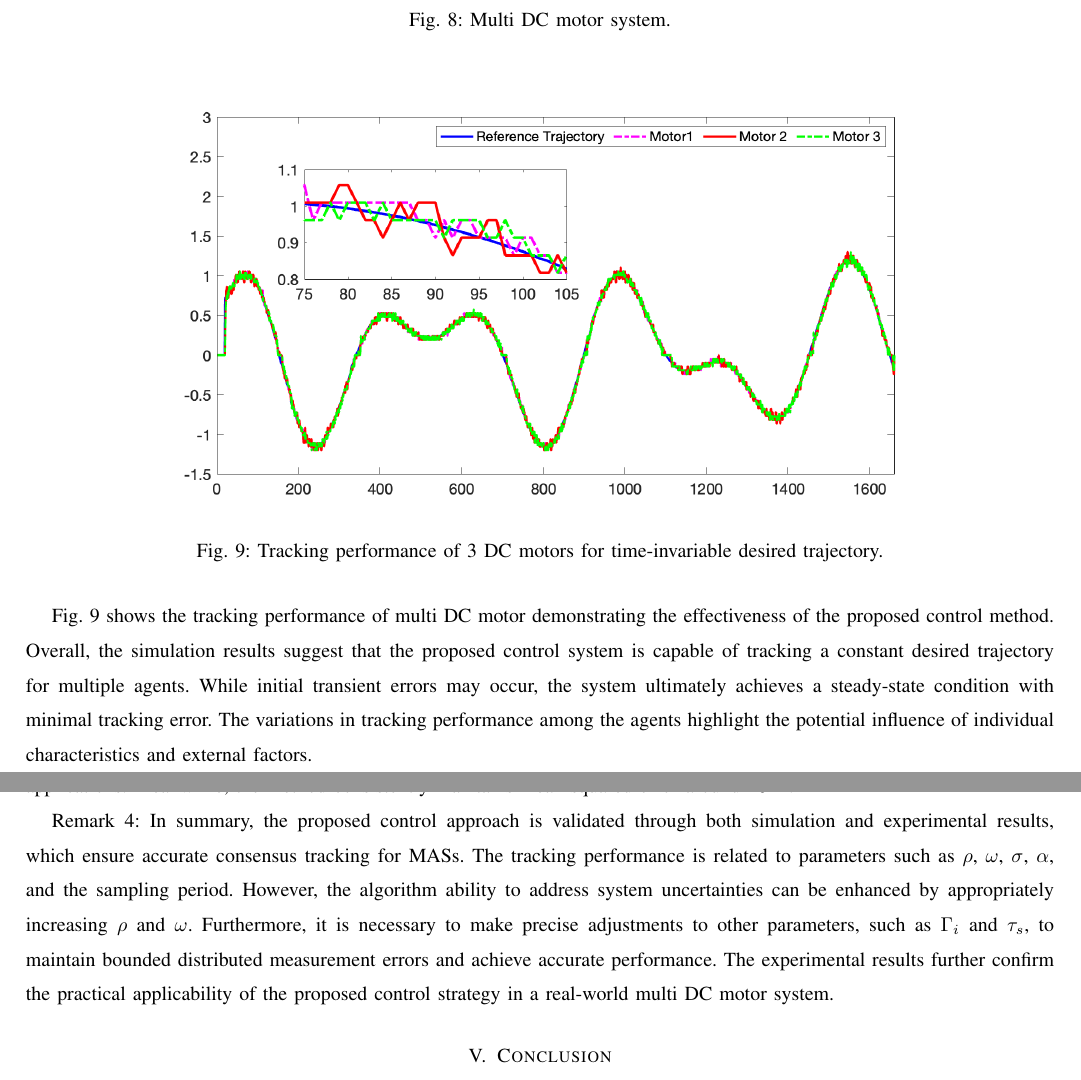
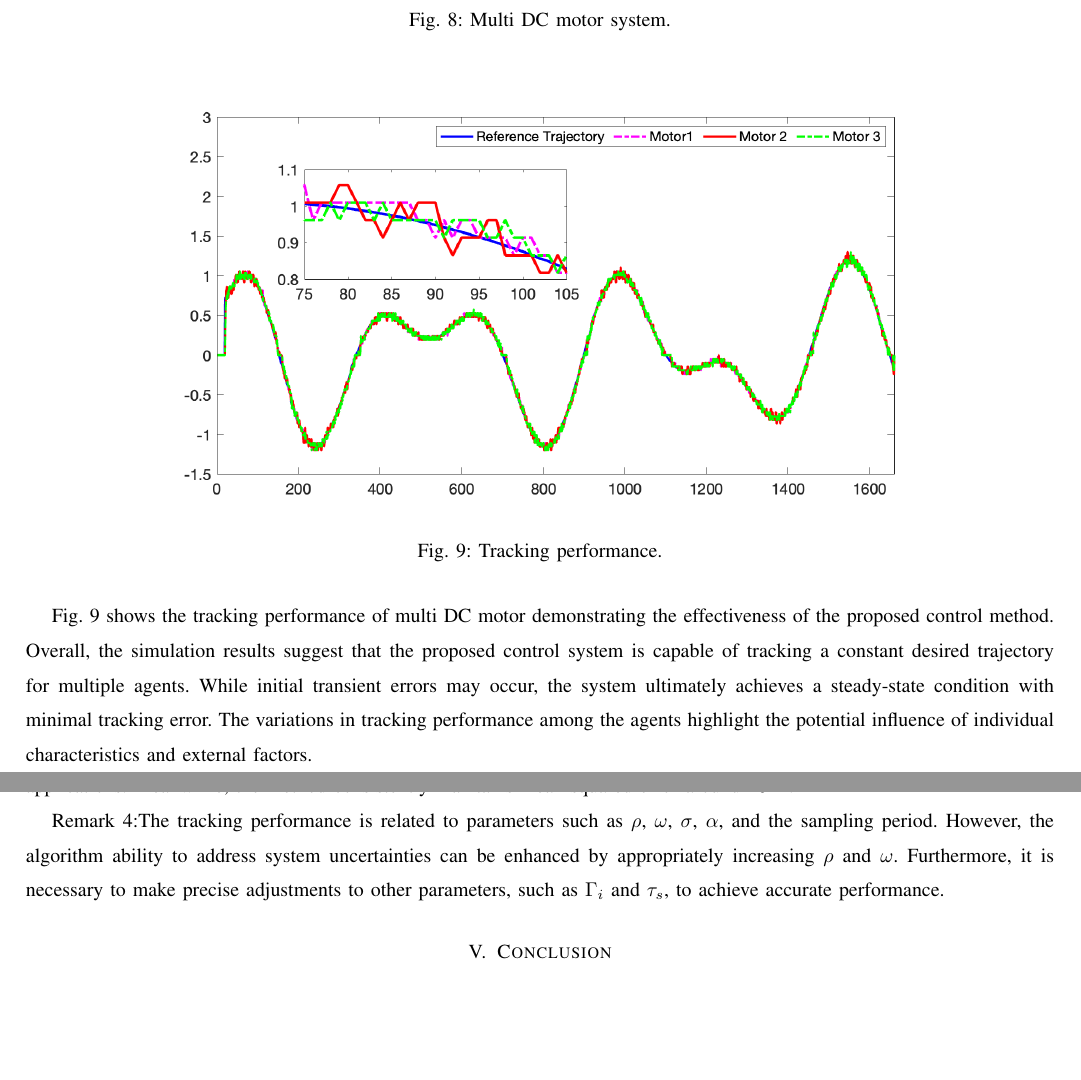
Before and after one commit to TonyBimenyi/First-Paper, a LaTeX paper (mfasmc.tex): two parts of pages 12 and 13 of 14, joined at a grey line, cut so that both start at the same text, the shorter picture padded with empty space. Compiled offline with pdfLaTeX.

Commit message:
adjusted some words

```diff
--- a/mfasmc.tex
+++ b/mfasmc.tex
@@ -523,7 +518,7 @@ In addition, the controller code is written in C language using STM32CubeIDE, wh
 \begin{figure}[H]
     \centering
     \includegraphics[width=0.85\textwidth]{dataplot.png}
-    \caption{Tracking performance of 3 DC motors for time-invariable desired trajectory.}
+    \caption{Tracking performance.}
     \label{fig:output} % Label for referencing the figure
 \end{figure}
 
@@ -532,7 +527,7 @@ Overall, the simulation results suggest that the proposed control system is capa
 
 The distributed errors for three DC motors result in mean squared errors of \(1.0840 \times 10^{-3}\), \(1.5036 \times 10^{-3}\), and \(1.4887 \times 10^{-3}\), respectively. The average of \(1.3588 \times 10^{-3}\) demonstrates the effectiveness of the proposed control method in practical applications. Meanwhile, the method consistently maintains mean squared error around \(10^{-3}\).
 
-Remark 4: In summary, the proposed control approach is validated through both simulation and experimental results, which ensure accurate consensus tracking for MASs. The tracking performance is related to parameters such as $\rho$, $\omega$, $\sigma$, $\alpha$, and the sampling period. However, the algorithm ability to address system uncertainties can be enhanced by appropriately increasing $\rho$ and $\omega$. Furthermore, it is necessary to make precise adjustments to other parameters, such as $\Gamma_i$ and $\tau_s$, to maintain bounded distributed measurement errors and achieve accurate performance. The experimental results further confirm the practical applicability of the proposed control strategy in a real-world multi DC motor system.
+Remark 4:The tracking performance is related to parameters such as $\rho$, $\omega$, $\sigma$, $\alpha$, and the sampling period. However, the algorithm ability to address system uncertainties can be enhanced by appropriately increasing $\rho$ and $\omega$. Furthermore, it is necessary to make precise adjustments to other parameters, such as $\Gamma_i$ and $\tau_s$, to achieve accurate performance.
 
 \section{Conclusion}
 
```
Also changed, not shown: mfasmc.pdf, mfasmc.tex (13 more changed lines), 4 other files.
